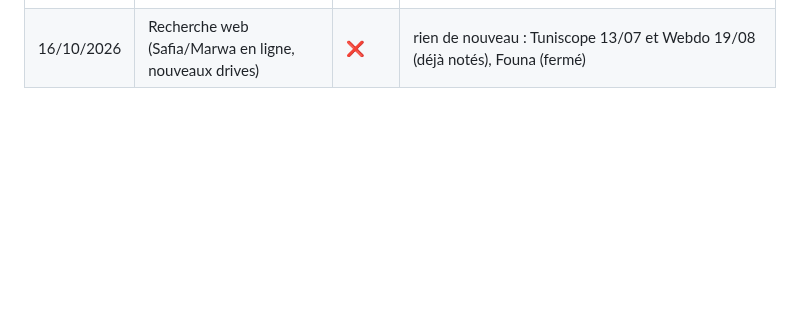
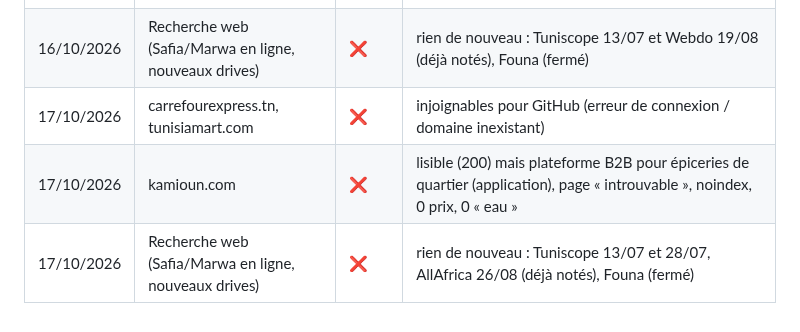
Before and after one commit to Ah6259/prix-eaux-tunisie, a Markdown page: tools/sources_a_explorer.md, the part around the change. GitHub-like rendering; blank space fills up the shorter version.

Commit message:
Recherche de sources (17/10/2026)
Co-Authored-By: Claude Sonnet 5.5 <noreply@anthropic.com>
Claude-Session: https://claude.ai/code/session_01KZMg3sggbXFygNFHvBThWF

```diff
--- a/tools/sources_a_explorer.md
+++ b/tools/sources_a_explorer.md
@@ -56,3 +56,6 @@ Statuts : ✅ déjà utilisée · 🟢 prometteuse (à proposer) · 🖥️ lisi
 | 16/10/2026 | intigo.tn | ❌ | lisible (200) mais plateforme logicielle (robots.txt « INTIGO intigo.net »), 0 « eau », 0 Safia : pas de boutique d'eau |
 | 16/10/2026 | intigo.com.tn, farmtrust.tn | ❌ | injoignables pour GitHub (erreur de connexion) ; Farm Trust = bio, peu probable pour l'eau |
 | 16/10/2026 | Recherche web (Safia/Marwa en ligne, nouveaux drives) | ❌ | rien de nouveau : Tuniscope 13/07 et Webdo 19/08 (déjà notés), Founa (fermé) |
+| 17/10/2026 | carrefourexpress.tn, tunisiamart.com | ❌ | injoignables pour GitHub (erreur de connexion / domaine inexistant) |
+| 17/10/2026 | kamioun.com | ❌ | lisible (200) mais plateforme B2B pour épiceries de quartier (application), page « introuvable », noindex, 0 prix, 0 « eau » |
+| 17/10/2026 | Recherche web (Safia/Marwa en ligne, nouveaux drives) | ❌ | rien de nouveau : Tuniscope 13/07 et 28/07, AllAfrica 26/08 (déjà notés), Founa (fermé) |
```
